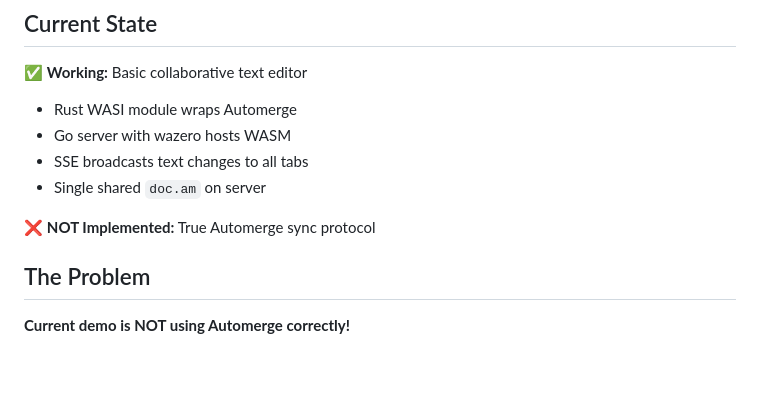
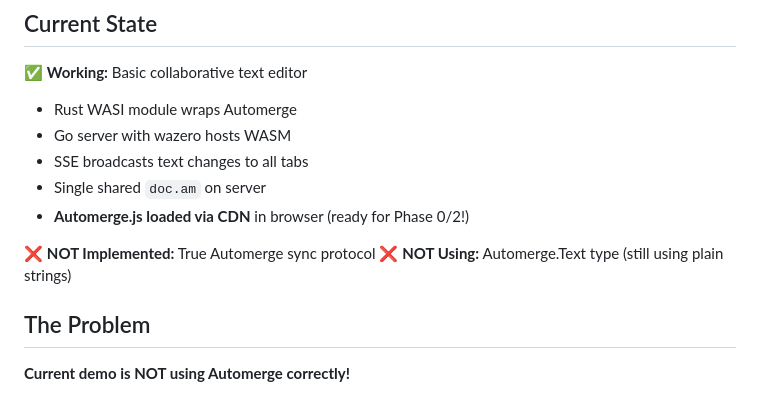
Before and after one commit to joeblew999/automerge-wazero-example, a Markdown page: TODO.md, the part around the change. Rendered like a GitHub page; blank space fills up the shorter version.

Commit message:
Update TODO.md - Automerge.js now loaded via CDN

```diff
--- a/TODO.md
+++ b/TODO.md
@@ -7,8 +7,10 @@
 - Go server with wazero hosts WASM
 - SSE broadcasts text changes to all tabs
 - Single shared `doc.am` on server
+- **Automerge.js loaded via CDN** in browser (ready for Phase 0/2!)
 
 ❌ **NOT Implemented:** True Automerge sync protocol
+❌ **NOT Using:** Automerge.Text type (still using plain strings)
 
 ## The Problem
 
```
